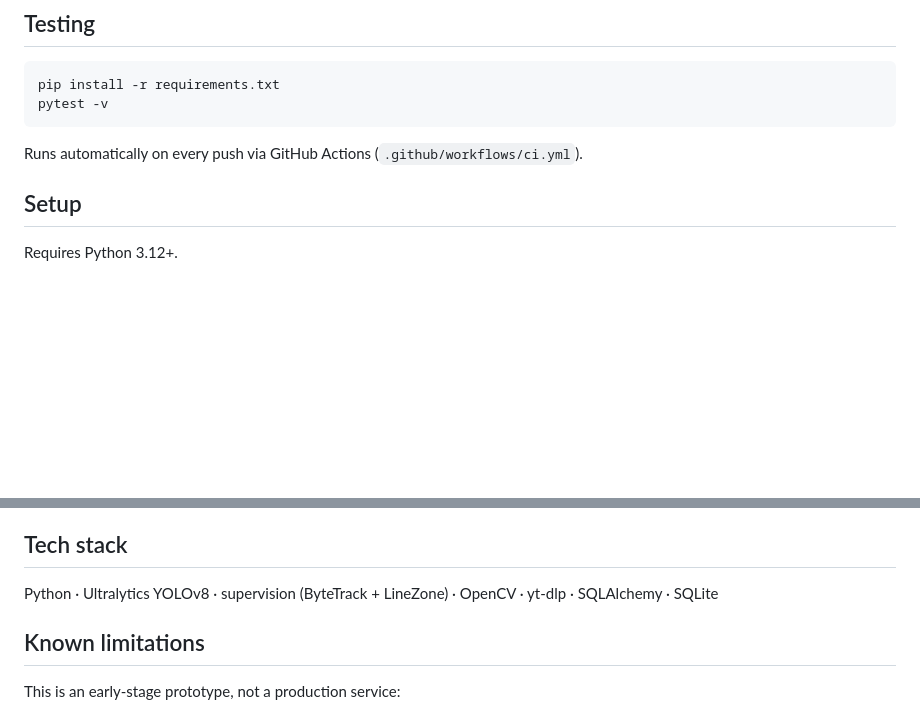
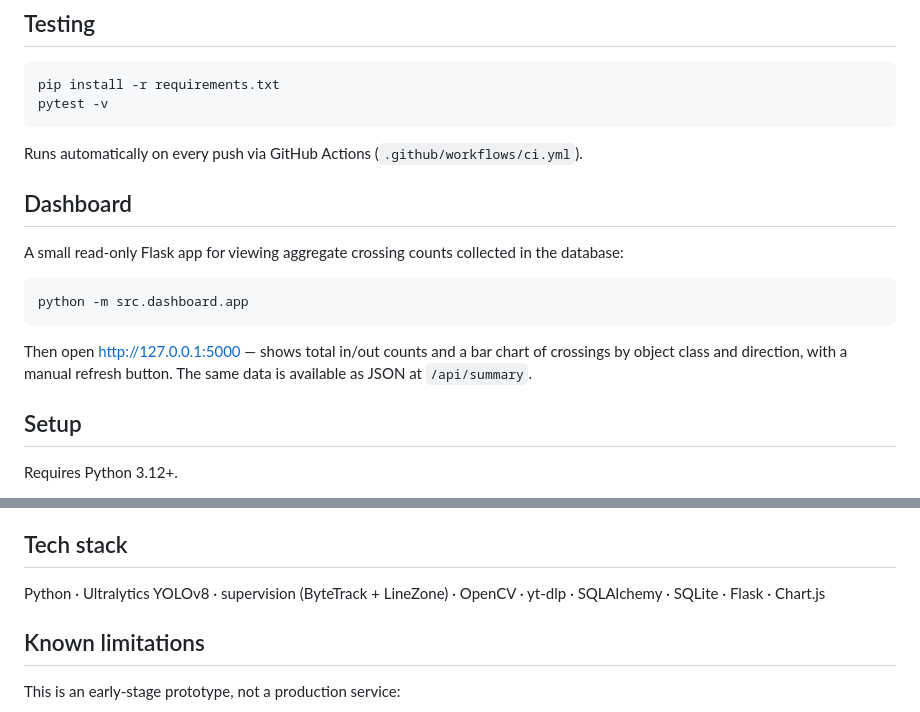
Before and after one commit to Karol-Polak/AI_object_tracking_for_public_webcams, a Markdown page: README.md, 2 parts joined by grey strips. Rendered like a GitHub page; blank space fills up the shorter version.

Commit message:
Document the crossings dashboard in the README
Co-Authored-By: Claude Sonnet 5 <noreply@anthropic.com>
Claude-Session: https://claude.ai/code/session_017oHRJHVjw5KphDV1hsNc2s

````diff
--- a/README.md
+++ b/README.md
@@ -28,6 +28,16 @@ pytest -v
 ```
 
 Runs automatically on every push via GitHub Actions (`.github/workflows/ci.yml`).
+
+## Dashboard
+
+A small read-only Flask app for viewing aggregate crossing counts collected in the database:
+
+```bash
+python -m src.dashboard.app
+```
+
+Then open http://127.0.0.1:5000 — shows total in/out counts and a bar chart of crossings by object class and direction, with a manual refresh button. The same data is available as JSON at `/api/summary`.
 
 ## Setup
 
@@ -71,7 +81,7 @@ The project currently targets a single camera/stream per run. The database schem
 
 ## Tech stack
 
-Python · Ultralytics YOLOv8 · supervision (ByteTrack + LineZone) · OpenCV · yt-dlp · SQLAlchemy · SQLite
+Python · Ultralytics YOLOv8 · supervision (ByteTrack + LineZone) · OpenCV · yt-dlp · SQLAlchemy · SQLite · Flask · Chart.js
 
 ## Known limitations
 
````
